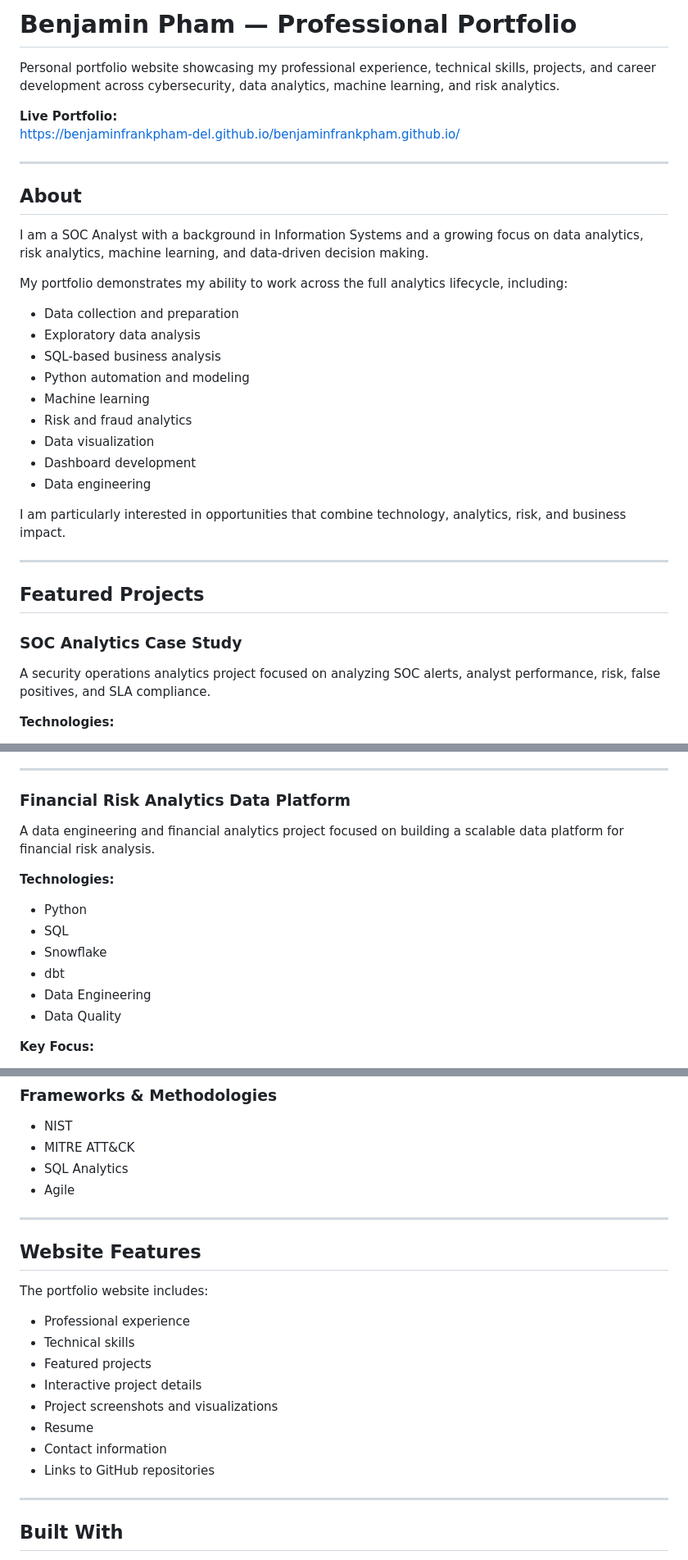
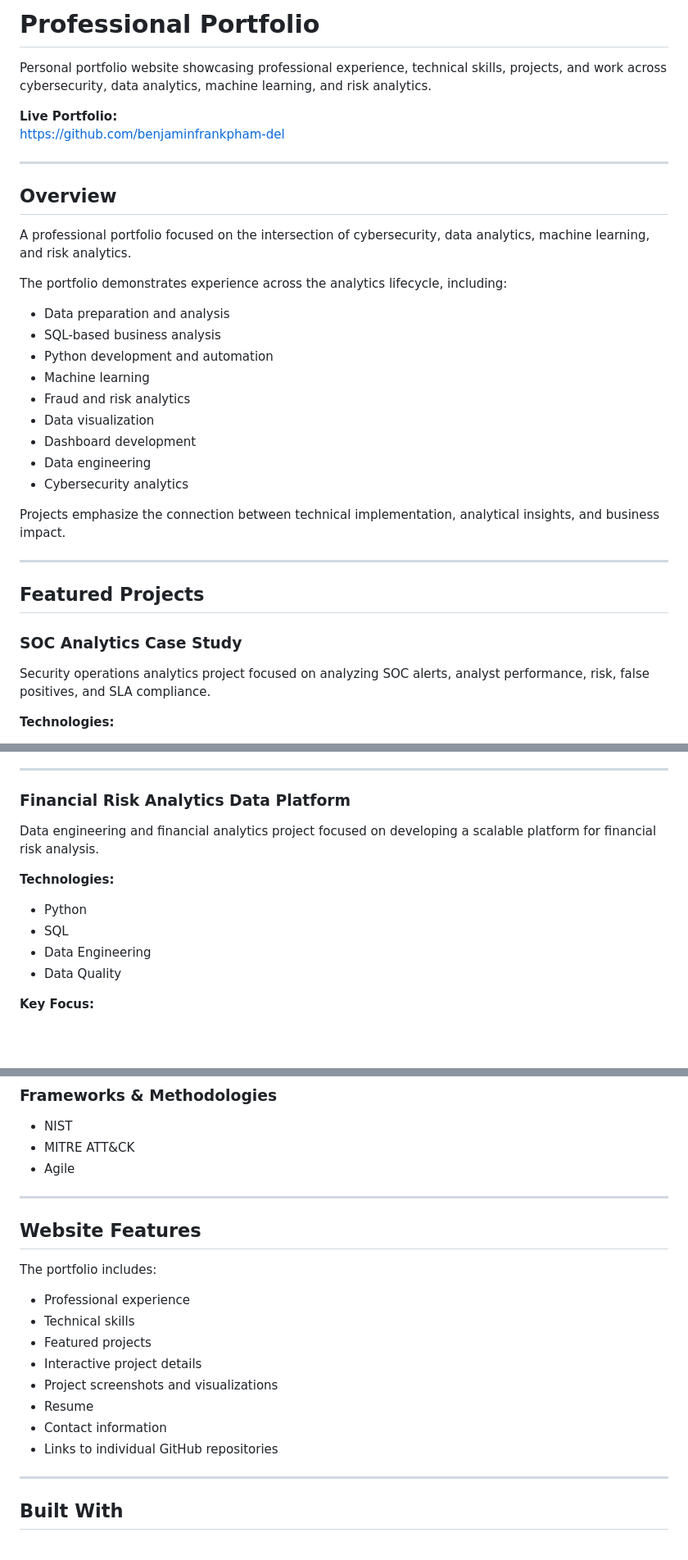
Before and after one commit to benjaminfrankpham-del/benjaminfrankpham.github.io, a Markdown page: README.md, 3 parts joined by grey strips. Shown at 82% size. Drawn GitHub-style; blank space fills up the shorter version.

```diff
--- a/README.md
+++ b/README.md
@@ -1,29 +1,29 @@
-# Benjamin Pham — Professional Portfolio
+# Professional Portfolio
 
-Personal portfolio website showcasing my professional experience, technical skills, projects, and career development across cybersecurity, data analytics, machine learning, and risk analytics.
+Personal portfolio website showcasing professional experience, technical skills, projects, and work across cybersecurity, data analytics, machine learning, and risk analytics.
 
 **Live Portfolio:**
-https://benjaminfrankpham-del.github.io/benjaminfrankpham.github.io/
+https://github.com/benjaminfrankpham-del
 
 ---
 
-## About
+## Overview
 
-I am a SOC Analyst with a background in Information Systems and a growing focus on data analytics, risk analytics, machine learning, and data-driven decision making.
+A professional portfolio focused on the intersection of cybersecurity, data analytics, machine learning, and risk analytics.
 
-My portfolio demonstrates my ability to work across the full analytics lifecycle, including:
+The portfolio demonstrates experience across the analytics lifecycle, including:
 
-- Data collection and preparation
-- Exploratory data analysis
+- Data preparation and analysis
 - SQL-based business analysis
-- Python automation and modeling
+- Python development and automation
 - Machine learning
-- Risk and fraud analytics
+- Fraud and risk analytics
 - Data visualization
 - Dashboard development
 - Data engineering
+- Cybersecurity analytics
 
-I am particularly interested in opportunities that combine technology, analytics, risk, and business impact.
+Projects emphasize the connection between technical implementation, analytical insights, and business impact.
 
 ---
 
@@ -31,7 +31,7 @@ I am particularly interested in opportunities that combine technology, analytics
 
 ### SOC Analytics Case Study
 
-A security operations analytics project focused on analyzing SOC alerts, analyst performance, risk, false positives, and SLA compliance.
+Security operations analytics project focused on analyzing SOC alerts, analyst performance, risk, false positives, and SLA compliance.
 
 **Technologies:**
 - Python
@@ -102,13 +102,11 @@ A customer analytics project focused on identifying churn patterns, analyzing re
 
 ### Financial Risk Analytics Data Platform
 
-A data engineering and financial analytics project focused on building a scalable data platform for financial risk analysis.
+Data engineering and financial analytics project focused on developing a scalable platform for financial risk analysis.
 
 **Technologies:**
 - Python
 - SQL
-- Snowflake
-- dbt
 - Data Engineering
 - Data Quality
 
@@ -166,14 +162,13 @@ A data engineering and financial analytics project focused on building a scalabl
 ### Frameworks & Methodologies
 - NIST
 - MITRE ATT&CK
-- SQL Analytics
 - Agile
 
 ---
 
 ## Website Features
 
-The portfolio website includes:
+The portfolio includes:
 
 - Professional experience
 - Technical skills
@@ -182,7 +177,7 @@ The portfolio website includes:
 - Project screenshots and visualizations
 - Resume
 - Contact information
-- Links to GitHub repositories
+- Links to individual GitHub repositories
 
 ---
 
```
Also changed, not shown: other parts of README.md (+2 -4 lines).
